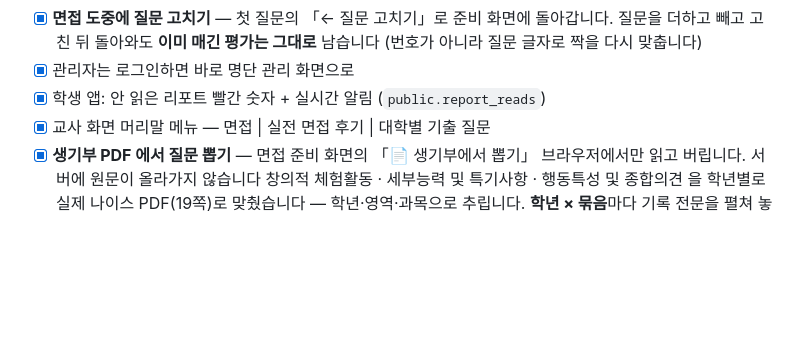
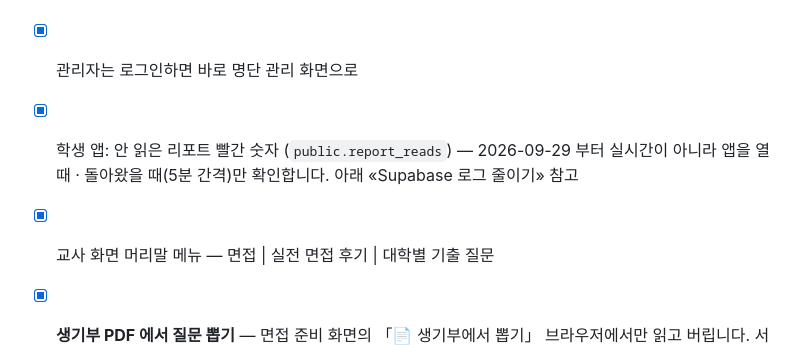
Before and after one commit to 08hwichemi/interview-on, a Markdown page: docs/할-일.md, the part around one of its changes. Drawn GitHub-style; blank space fills up the shorter version.

```diff
--- a/docs/할-일.md
+++ b/docs/할-일.md
@@ -29,7 +29,8 @@
       질문을 더하고 빼고 고친 뒤 돌아와도 **이미 매긴 평가는 그대로** 남습니다
       (번호가 아니라 질문 글자로 짝을 다시 맞춥니다)
 - [x] 관리자는 로그인하면 바로 명단 관리 화면으로
-- [x] 학생 앱: 안 읽은 리포트 빨간 숫자 + 실시간 알림 (`public.report_reads`)
+- [x] 학생 앱: 안 읽은 리포트 빨간 숫자 (`public.report_reads`) — 2026-09-29 부터 실시간이 아니라
+      앱을 열 때 · 돌아왔을 때(5분 간격)만 확인합니다. 아래 «Supabase 로그 줄이기» 참고
 - [x] 교사 화면 머리말 메뉴 — 면접 | 실전 면접 후기 | 대학별 기출 질문
 - [x] **생기부 PDF 에서 질문 뽑기** — 면접 준비 화면의 「📄 생기부에서 뽑기」
       브라우저에서만 읽고 버립니다. 서버에 원문이 올라가지 않습니다
```
Also changed, not shown: other parts of docs/할-일.md (+38 -3 lines), CLAUDE.md (added, +13 -0 lines), docs/이어서-작업하기.md (+23 -7 lines).
